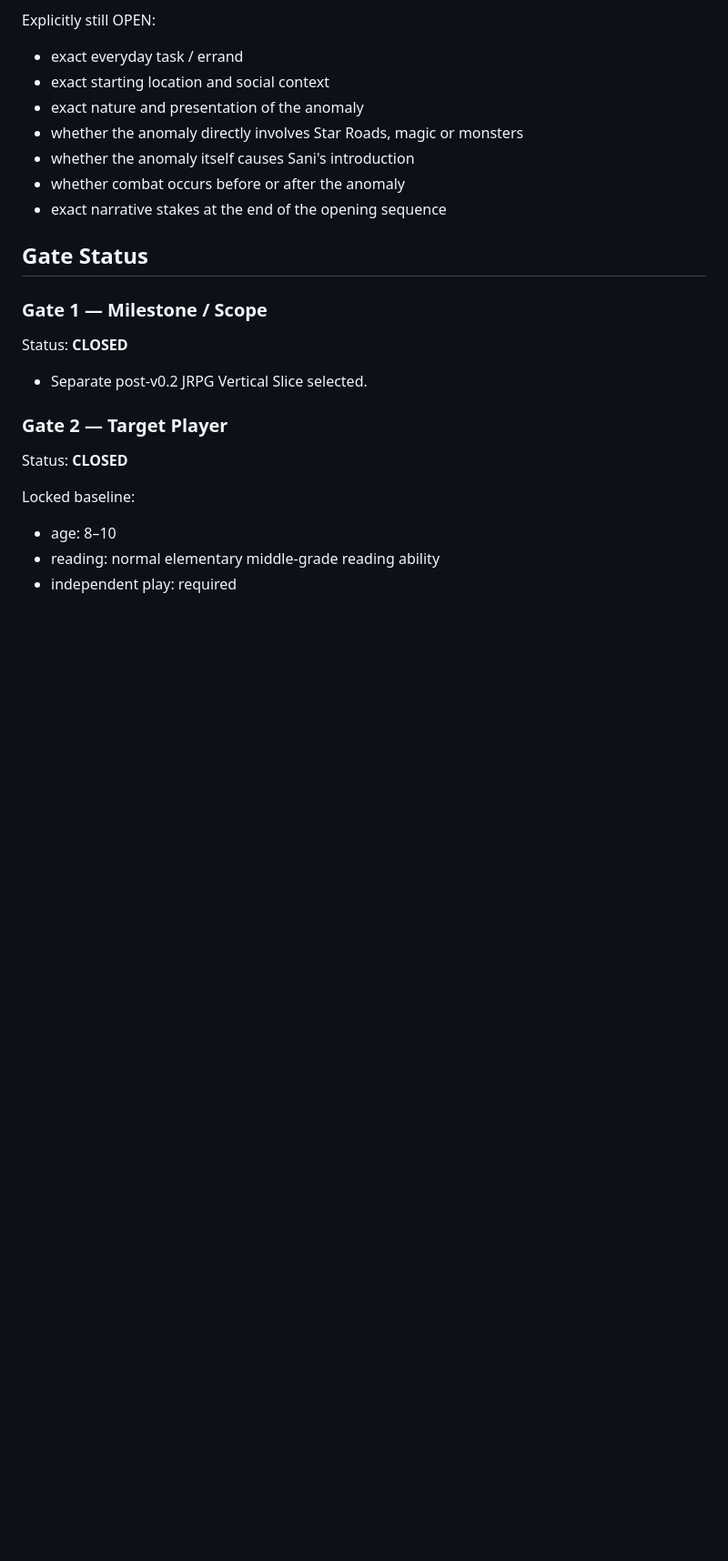
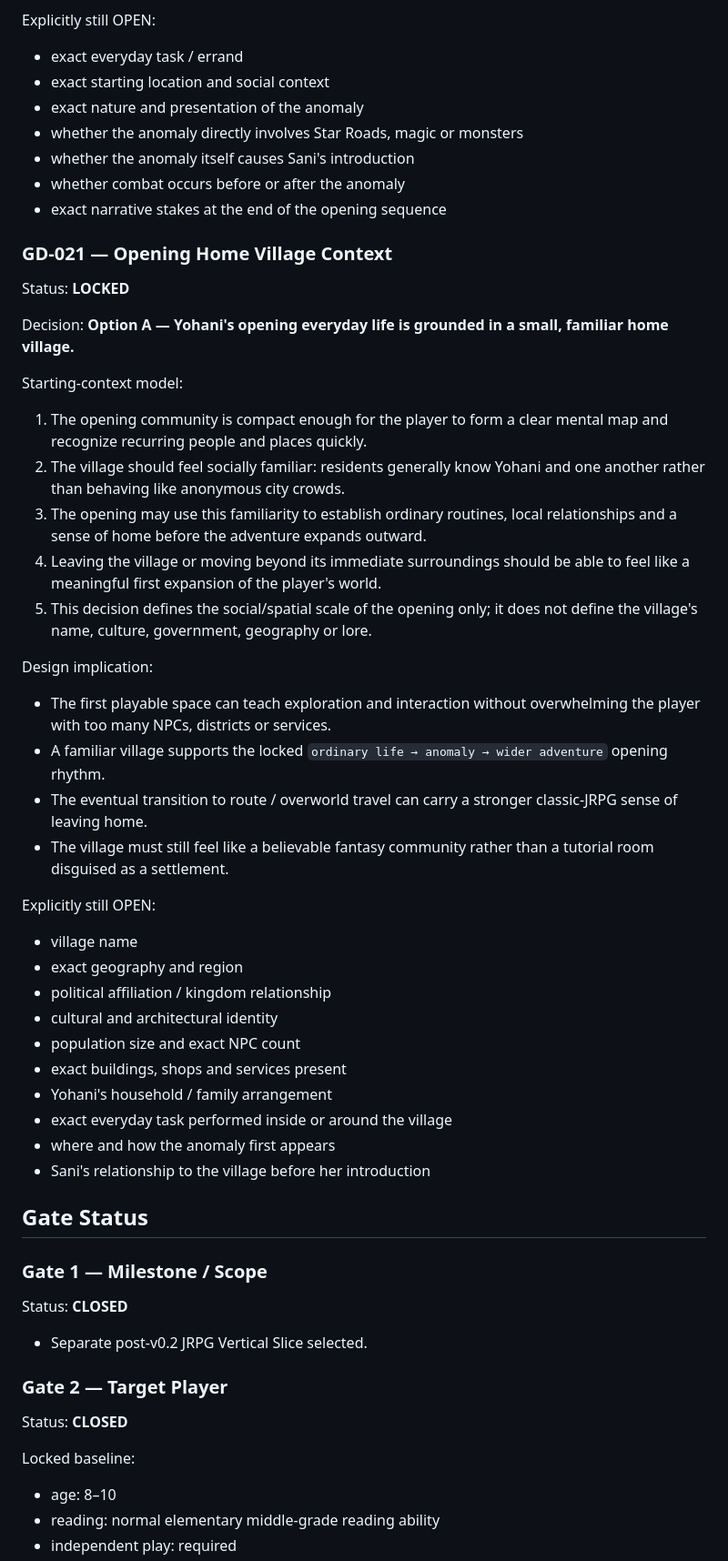
Before and after one commit to key8745-netizen/ibisgame, a Markdown page: docs/GAME_DIRECTION_SSOT.md, the part around one of its changes. Shown at 91% size. GitHub-like rendering; blank space fills up the shorter version.

Commit message:
docs: lock opening home village context

```diff
--- a/docs/GAME_DIRECTION_SSOT.md
+++ b/docs/GAME_DIRECTION_SSOT.md
@@ -561,6 +562,40 @@ Explicitly still OPEN:
 - whether combat occurs before or after the anomaly
 - exact narrative stakes at the end of the opening sequence
 
+### GD-021 — Opening Home Village Context
+
+Status: **LOCKED**
+
+Decision: **Option A — Yohani's opening everyday life is grounded in a small, familiar home village.**
+
+Starting-context model:
+
+1. The opening community is compact enough for the player to form a clear mental map and recognize recurring people and places quickly.
+2. The village should feel socially familiar: residents generally know Yohani and one another rather than behaving like anonymous city crowds.
+3. The opening may use this familiarity to establish ordinary routines, local relationships and a sense of home before the adventure expands outward.
+4. Leaving the village or moving beyond its immediate surroundings should be able to feel like a meaningful first expansion of the player's world.
+5. This decision defines the social/spatial scale of the opening only; it does not define the village's name, culture, government, geography or lore.
+
+Design implication:
+
+- The first playable space can teach exploration and interaction without overwhelming the player with too many NPCs, districts or services.
+- A familiar village supports the locked `ordinary life → anomaly → wider adventure` opening rhythm.
+- The eventual transition to route / overworld travel can carry a stronger classic-JRPG sense of leaving home.
+- The village must still feel like a believable fantasy community rather than a tutorial room disguised as a settlement.
+
+Explicitly still OPEN:
+
+- village name
+- exact geography and region
+- political affiliation / kingdom relationship
+- cultural and architectural identity
+- population size and exact NPC count
+- exact buildings, shops and services present
+- Yohani's household / family arrangement
+- exact everyday task performed inside or around the village
+- where and how the anomaly first appears
+- Sani's relationship to the village before her introduction
+
 ## Gate Status
 
 ### Gate 1 — Milestone / Scope
```
Also changed, not shown: other parts of docs/GAME_DIRECTION_SSOT.md (+4 -2 lines).
